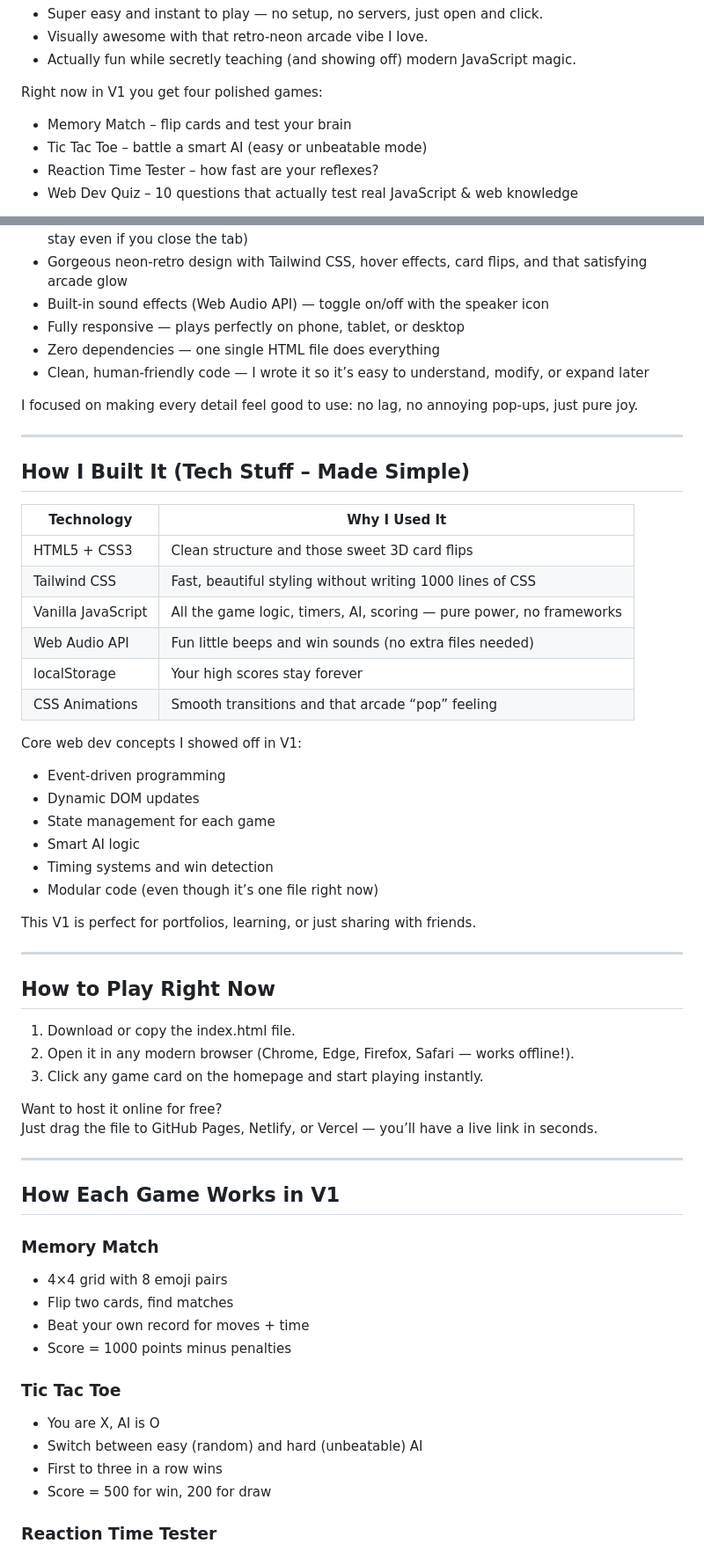
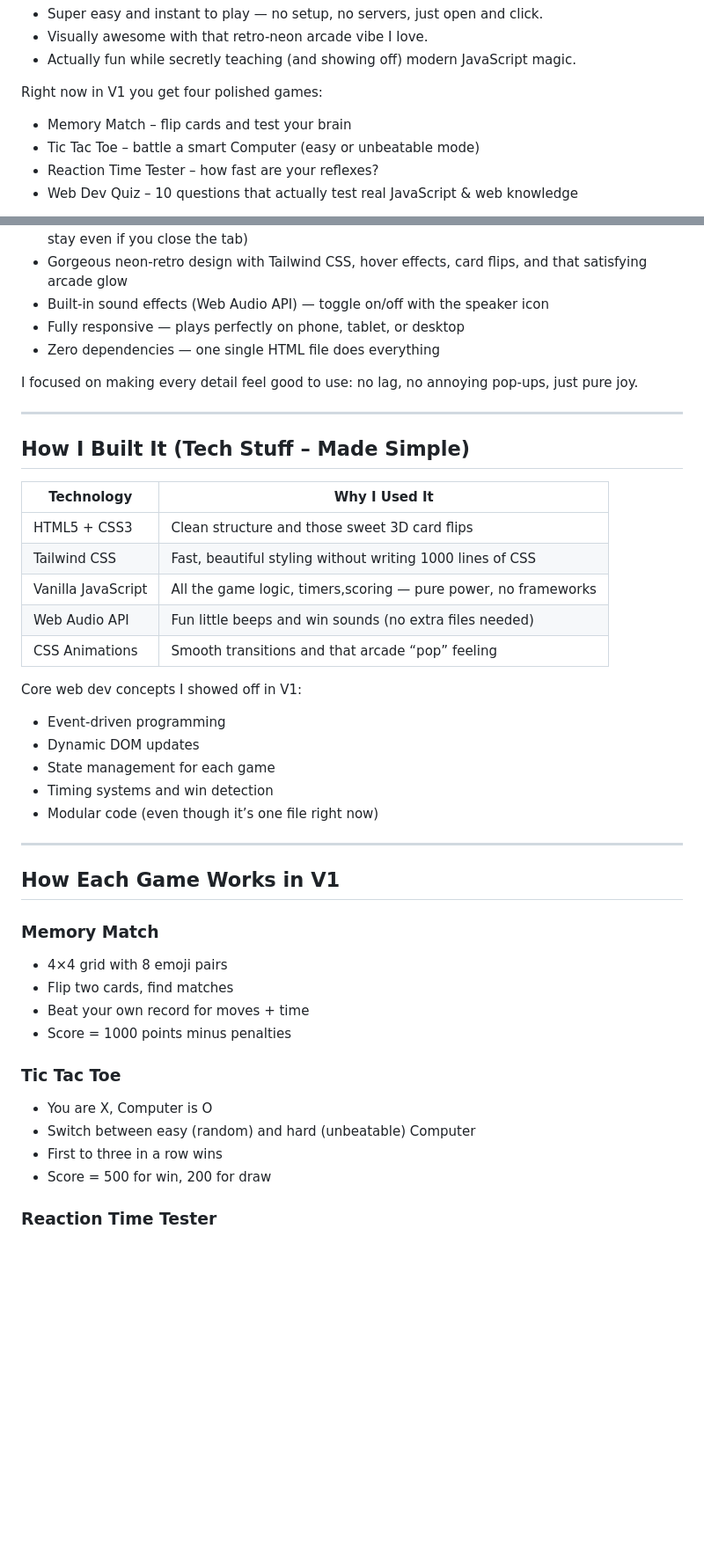
Before and after one commit to Savindudam/MINIGAMES, a Markdown page: README.md, 2 parts joined by grey strips. Shown at 88% size. Drawn GitHub-style; blank space fills up the shorter version.

```diff
--- a/README.md
+++ b/README.md
@@ -16,7 +16,7 @@ I built Mini Arcade V1 as a complete, ready-to-play web experience that mixes pu
 
 Right now in V1 you get four polished games:
 - Memory Match – flip cards and test your brain
-- Tic Tac Toe – battle a smart AI (easy or unbeatable mode)
+- Tic Tac Toe – battle a smart Computer (easy or unbeatable mode)
 - Reaction Time Tester – how fast are your reflexes?
 - Web Dev Quiz – 10 questions that actually test real JavaScript & web knowledge
 
@@ -33,7 +33,6 @@ Every game has live scoring, satisfying sounds, smooth animations, and saves you
 - Built-in sound effects (Web Audio API) — toggle on/off with the speaker icon
 - Fully responsive — plays perfectly on phone, tablet, or desktop
 - Zero dependencies — one single HTML file does everything
-- Clean, human-friendly code — I wrote it so it’s easy to understand, modify, or expand later
 
 I focused on making every detail feel good to use: no lag, no annoying pop-ups, just pure joy.
 
@@ -45,33 +44,19 @@ I focused on making every detail feel good to use: no lag, no annoying pop-ups,
 |-------------------------|---------------|
 | HTML5 + CSS3            | Clean structure and those sweet 3D card flips |
 | Tailwind CSS            | Fast, beautiful styling without writing 1000 lines of CSS |
-| Vanilla JavaScript      | All the game logic, timers, AI, scoring — pure power, no frameworks |
+| Vanilla JavaScript      | All the game logic, timers,scoring — pure power, no frameworks |
 | Web Audio API           | Fun little beeps and win sounds (no extra files needed) |
-| localStorage            | Your high scores stay forever |
 | CSS Animations          | Smooth transitions and that arcade “pop” feeling |
 
 Core web dev concepts I showed off in V1:
 - Event-driven programming
 - Dynamic DOM updates
 - State management for each game
-- Smart AI logic
 - Timing systems and win detection
 - Modular code (even though it’s one file right now)
 
-This V1 is perfect for portfolios, learning, or just sharing with friends.
-
 ---
 
-## How to Play Right Now
-
-1. Download or copy the index.html file.
-2. Open it in any modern browser (Chrome, Edge, Firefox, Safari — works offline!).
-3. Click any game card on the homepage and start playing instantly.
-
-Want to host it online for free?
-Just drag the file to GitHub Pages, Netlify, or Vercel — you’ll have a live link in seconds.
-
----
 
 ## How Each Game Works in V1
 
@@ -82,8 +67,8 @@ Just drag the file to GitHub Pages, Netlify, or Vercel — you’ll have a live
 - Score = 1000 points minus penalties
 
 ### Tic Tac Toe
-- You are X, AI is O
-- Switch between easy (random) and hard (unbeatable) AI
+- You are X, Computer is O
+- Switch between easy (random) and hard (unbeatable) Computer
 - First to three in a row wins
 - Score = 500 for win, 200 for draw
 
```
Also changed, not shown: other parts of README.md (+0 -10 lines).
